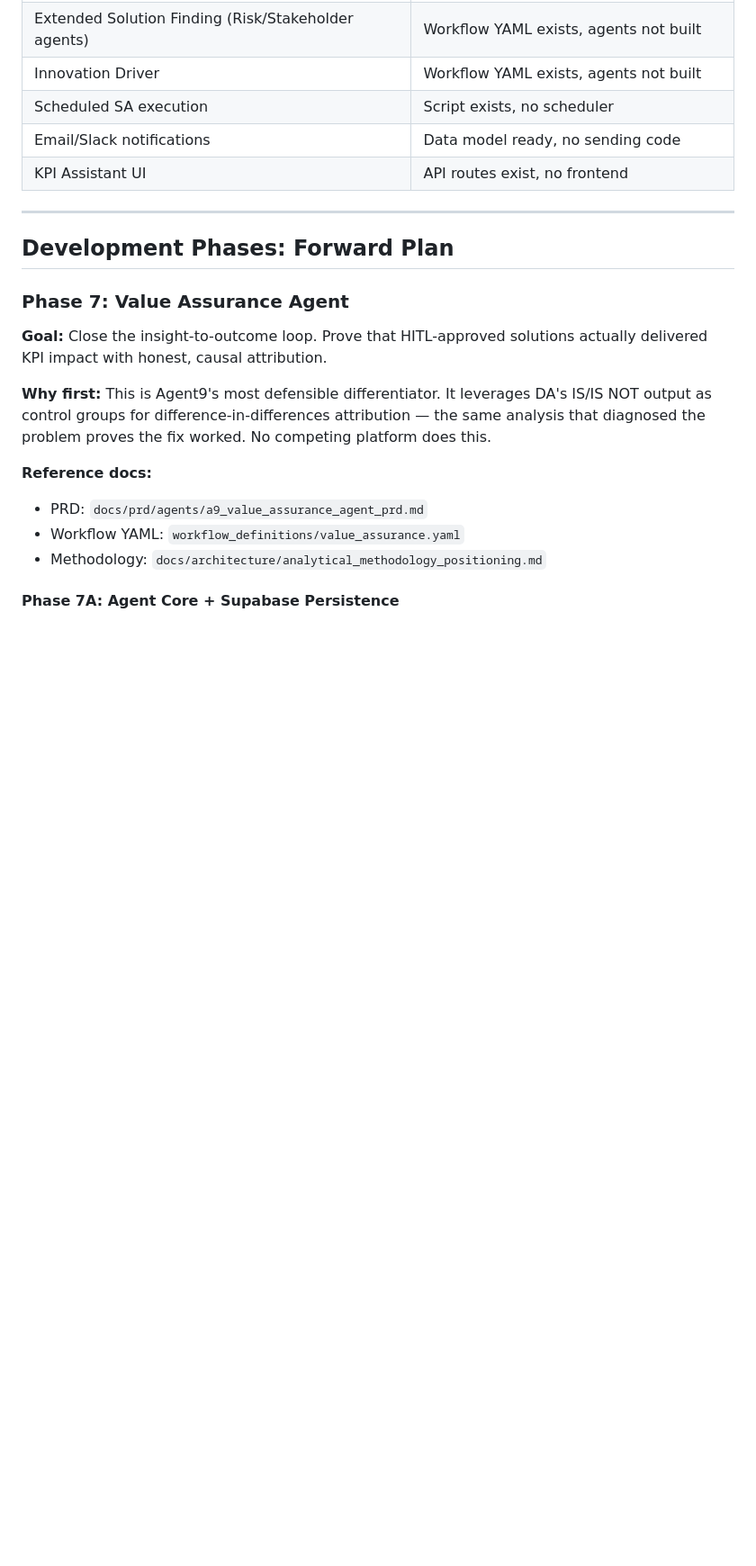
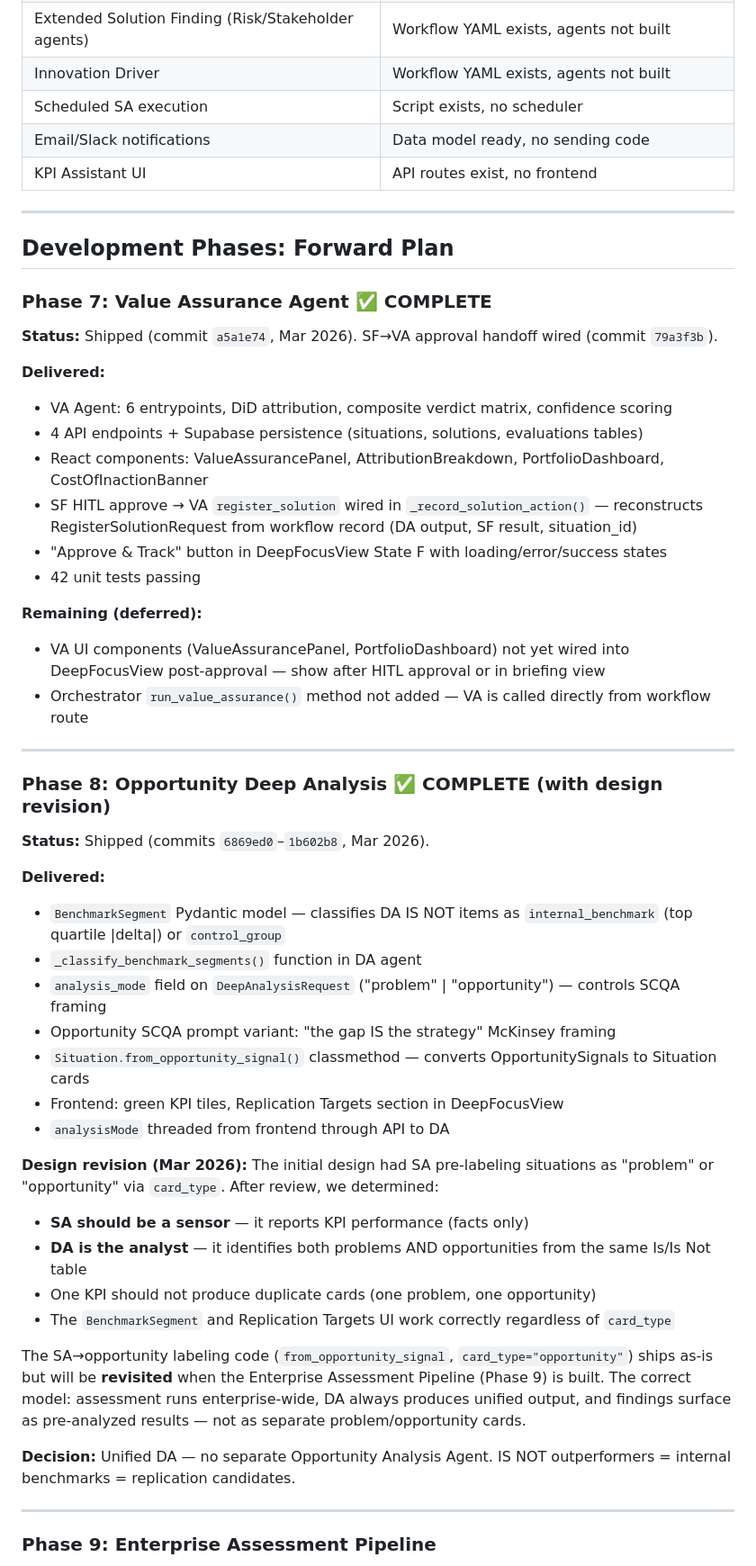
Before and after one commit to barrylellis1/Agent9-HERMES, a Markdown page: DEVELOPMENT_PLAN.md, the part around one of its changes. Shown at 90% size. Drawn GitHub-style; blank space fills up the shorter version.

```diff
--- a/DEVELOPMENT_PLAN.md
+++ b/DEVELOPMENT_PLAN.md
@@ -47,15 +46,49 @@ SA (Detect) → DA (Diagnose) → MA (Context) → SF (Prescribe) → HITL (Deci
 
 ## Development Phases: Forward Plan
 
-### Phase 7: Value Assurance Agent
+### Phase 7: Value Assurance Agent ✅ COMPLETE
 
-**Goal:** Close the insight-to-outcome loop. Prove that HITL-approved solutions actually delivered KPI impact with honest, causal attribution.
+**Status:** Shipped (commit `a5a1e74`, Mar 2026). SF→VA approval handoff wired (commit `79a3f3b`).
 
-**Why first:** This is Agent9's most defensible differentiator. It leverages DA's IS/IS NOT output as control groups for difference-in-differences attribution — the same analysis that diagnosed the problem proves the fix worked. No competing platform does this.
+**Delivered:**
+- VA Agent: 6 entrypoints, DiD attribution, composite verdict matrix, confidence scoring
+- 4 API endpoints + Supabase persistence (situations, solutions, evaluations tables)
+- React components: ValueAssurancePanel, AttributionBreakdown, PortfolioDashboard, CostOfInactionBanner
+- SF HITL approve → VA `register_solution` wired in `_record_solution_action()` — reconstructs RegisterSolutionRequest from workflow record (DA output, SF result, situation_id)
+- "Approve & Track" button in DeepFocusView State F with loading/error/success states
+- 42 unit tests passing
 
-**Reference docs:**
-- PRD: `docs/prd/agents/a9_value_assurance_agent_prd.md`
-- Workflow YAML: `workflow_definitions/value_assurance.yaml`
-- Methodology: `docs/architecture/analytical_methodology_positioning.md`
+**Remaining (deferred):**
+- VA UI components (ValueAssurancePanel, PortfolioDashboard) not yet wired into DeepFocusView post-approval — show after HITL approval or in briefing view
+- Orchestrator `run_value_assurance()` method not added — VA is called directly from workflow route
 
-#### Phase 7A: Agent Core + Supabase Persistence
+---
+
+### Phase 8: Opportunity Deep Analysis ✅ COMPLETE (with design revision)
+
+**Status:** Shipped (commits `6869ed0`–`1b602b8`, Mar 2026).
+
+**Delivered:**
+- `BenchmarkSegment` Pydantic model — classifies DA IS NOT items as `internal_benchmark` (top quartile |delta|) or `control_group`
+- `_classify_benchmark_segments()` function in DA agent
+- `analysis_mode` field on `DeepAnalysisRequest` ("problem" | "opportunity") — controls SCQA framing
+- Opportunity SCQA prompt variant: "the gap IS the strategy" McKinsey framing
+- `Situation.from_opportunity_signal()` classmethod — converts OpportunitySignals to Situation cards
+- Frontend: green KPI tiles, Replication Targets section in DeepFocusView
+- `analysisMode` threaded from frontend through API to DA
+
+**Design revision (Mar 2026):**
+The initial design had SA pre-labeling situations as "problem" or "opportunity" via `card_type`. After review, we determined:
+- **SA should be a sensor** — it reports KPI performance (facts only)
+- **DA is the analyst** — it identifies both problems AND opportunities from the same Is/Is Not table
+- One KPI should not produce duplicate cards (one problem, one opportunity)
+- The `BenchmarkSegment` and Replication Targets UI work correctly regardless of `card_type`
+
+The SA→opportunity labeling code (`from_opportunity_signal`, `card_type="opportunity"`) ships as-is but will be **revisited** when the Enterprise Assessment Pipeline (Phase 9) is built. The correct model: assessment runs enterprise-wide, DA always produces unified output, and findings surface as pre-analyzed results — not as separate problem/opportunity cards.
+
+**Decision:** Unified DA — no separate Opportunity Analysis Agent. IS NOT outperformers = internal benchmarks = replication candidates.
+
+---
+
+### Phase 9: Enterprise Assessment Pipeline
+
```
Also changed, not shown: other parts of DEVELOPMENT_PLAN.md (+55 -88 lines).
